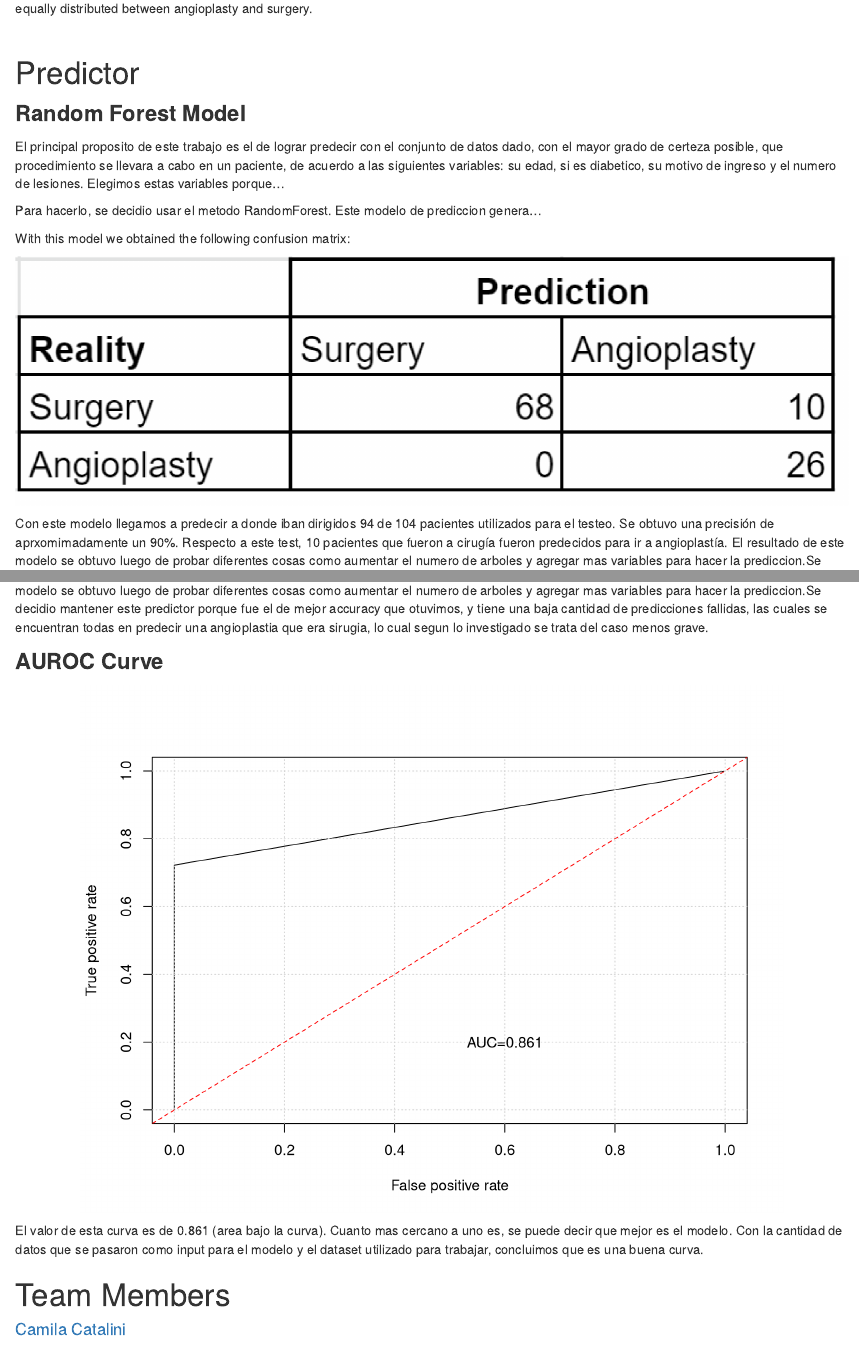
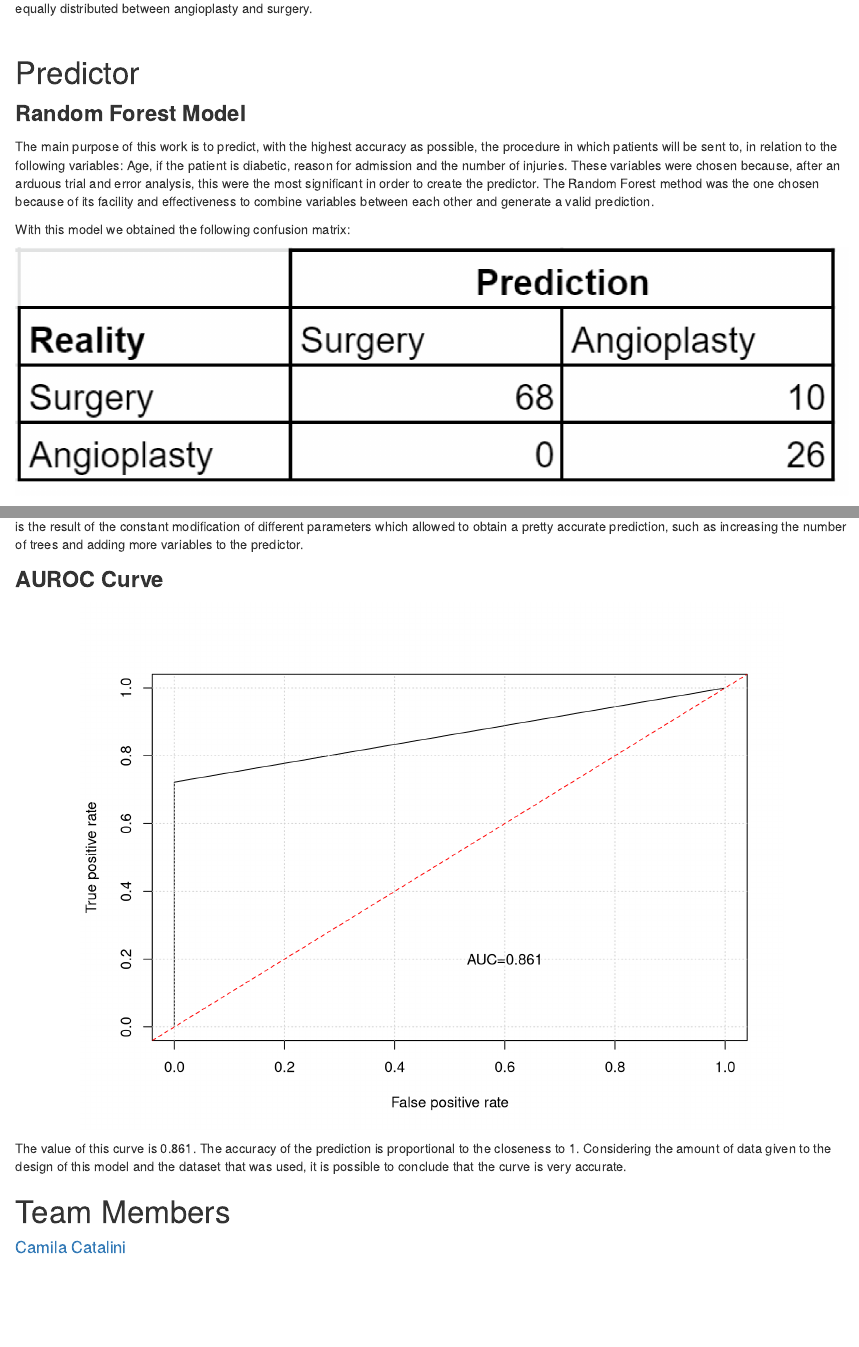
Before and after one commit to ricardolopezb/tp_R_gpo8, an R Markdown document (nuestroMarkdown.Rmd): the page in a window 1100 px wide, from 6690 px down, and a second part further down, joined at a grey line. Rendered offline with R 4.5, knitr and Pandoc, with nearby package versions; drawn as R Markdown's standard HTML page in place of the format the file asks for; some code elsewhere in the file could not run offline.

Commit message:
listorti

````diff
--- a/nuestroMarkdown.Rmd
+++ b/nuestroMarkdown.Rmd
@@ -41,7 +41,6 @@ library(tufte)
 library(lattice)
 library(caret)
 library(randomForest)
-library(CHAID)
 library(ROCR)
 
 
@@ -293,7 +292,7 @@ colnames(procedACC_data)[2]<-"No ACC"
 
 ```
 ```{r fig.width=9, fig.height=5, fig.align='center',echo=FALSE,warning=FALSE}
-barplot(t(as.matrix(procedACC_data)),beside=TRUE,xlab="Injuries", ylab="Frequency", col=c("#066150", "#87CEEB"),
+barplot(t(as.matrix(procedACC_data)),beside=TRUE,xlab="Injuries", ylab="Frequency", col=c("#499c8c", "#87CEEB"),
         legend.text = colnames(procedACC_data),args.legend=list(cex=0.75,x = "topright"),alpha = 0.6)
 
 ```
@@ -368,15 +367,14 @@ This graph visually represents how most of the patients with 1 and 2 affected ve
 
 <font size="5.5"> **Random Forest Model** </font>
 
-El principal proposito de este trabajo es el de lograr predecir con el conjunto de datos dado, con el mayor grado de certeza posible, que procedimiento se llevara a cabo en un paciente, de acuerdo a las siguientes variables: su edad, si es diabetico, su motivo de ingreso y el numero de lesiones. Elegimos estas variables porque...
-
-Para hacerlo, se decidio usar el metodo RandomForest. Este modelo de prediccion genera...
+The main purpose of this work is to predict, with the highest accuracy as possible, the procedure in which patients will be sent to, in relation to the following variables: Age, if the patient is diabetic, reason for admission and the number of injuries. These variables were chosen because, after an arduous trial and error analysis, this were the most significant in order to create the predictor. The Random Forest method was the one chosen because of its facility and effectiveness to combine variables between each other and generate a valid prediction.
 
 With this model we obtained the following confusion matrix:
 
 ![](cuadro.png)
 
-Con este modelo llegamos a predecir a donde iban dirigidos 94 de 104 pacientes utilizados para el testeo. Se obtuvo una precisión de aprxomimadamente un 90%. Respecto a este test, 10 pacientes que fueron a cirugía fueron predecidos para ir a angioplastía. El resultado de este modelo se obtuvo luego de probar diferentes cosas como aumentar el numero de arboles y agregar mas variables para hacer la prediccion.Se decidio mantener este predictor porque fue el de mejor accuracy que otuvimos, y tiene una baja cantidad de predicciones fallidas, las cuales se encuentran todas en predecir una angioplastia que era sirugia, lo cual segun lo investigado se trata del caso menos grave.
+This model accomplished to predict which procedure is going to be applied to 94 out of 104 patients, used for the testing. The accuracy of this prediction is around 90%. According to the results of this test, 10 patients, which actually went to surgery, where predicted to go to angioplasty. This is the result of the constant modification of different parameters which allowed to obtain a pretty accurate prediction, such as increasing the number of trees and adding more variables to the predictor.
+
 
 <font size="5.5"> **AUROC Curve** </font>
 
@@ -448,7 +446,7 @@ plotROC(predaux)
 ```
 
 
-El valor de esta curva es de 0.861 (area bajo la curva). Cuanto mas cercano a uno es, se puede decir que mejor es el modelo. Con la cantidad de datos que se pasaron como input para el modelo y el dataset utilizado para trabajar, concluimos que es una buena curva.
+The value of this curve is 0.861. The accuracy of the prediction is proportional to the closeness to 1. Considering the amount of data given to the design of this model and the dataset that was used, it is possible to conclude that the curve is very accurate.
 
 
 
````
Also changed, not shown: nuestroMarkdown.html.
